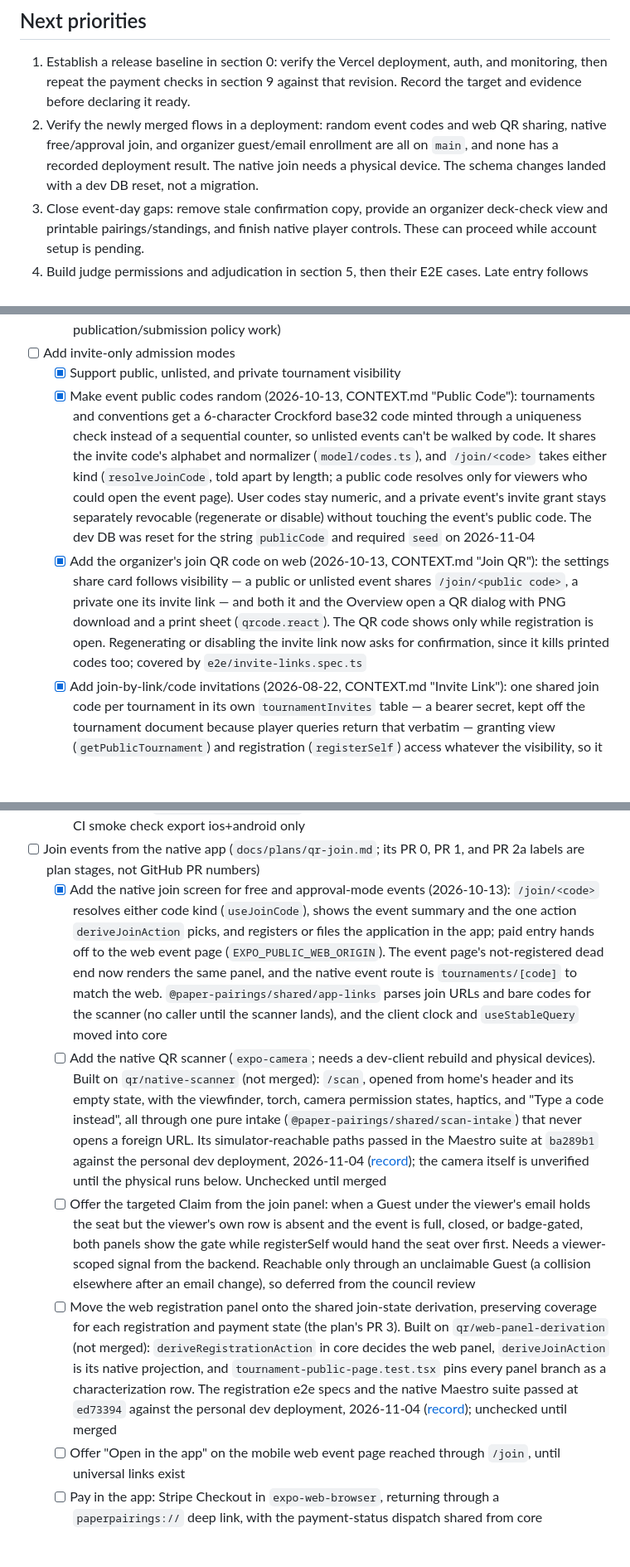
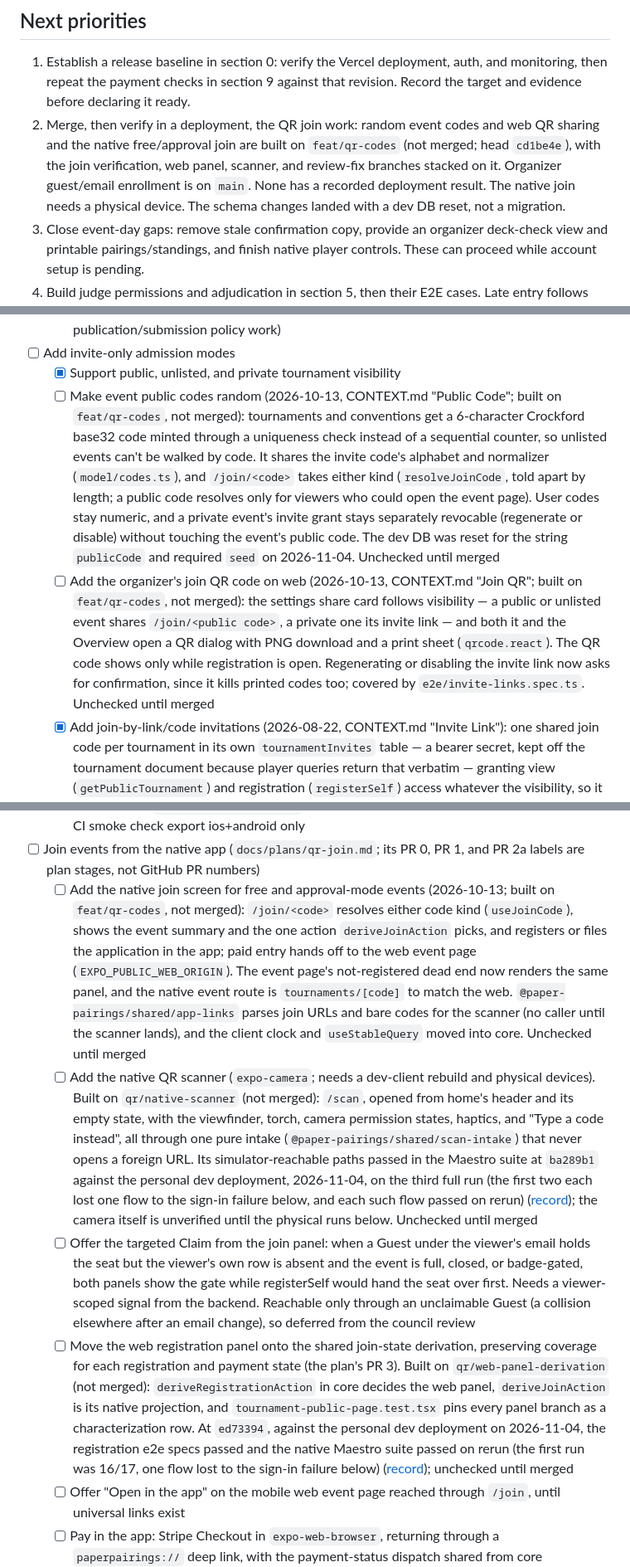
Before and after one commit to jayXYZ/tournament-os, a Markdown page: TODO.md, 3 parts joined by grey strips. Shown at 83% size. GitHub-like rendering; blank space fills up the shorter version.

```diff
--- a/TODO.md
+++ b/TODO.md
@@ -20,11 +20,13 @@ distinguish unverified account setup from a confirmed external block.
 1. Establish a release baseline in section 0: verify the Vercel deployment,
    auth, and monitoring, then repeat the payment checks in section 9 against
    that revision. Record the target and evidence before declaring it ready.
-2. Verify the newly merged flows in a deployment: random event codes and
-   web QR sharing, native free/approval join, and organizer guest/email
-   enrollment are all on `main`, and none has a recorded deployment result.
-   The native join needs a physical device. The schema changes landed with a
-   dev DB reset, not a migration.
+2. Merge, then verify in a deployment, the QR join work: random event codes
+   and web QR sharing and the native free/approval join are built on
+   `feat/qr-codes` (not merged; head `cd1be4e`), with the join verification,
+   web panel, scanner, and review-fix branches stacked on it. Organizer
+   guest/email enrollment is on `main`. None has a recorded deployment
+   result. The native join needs a physical device. The schema changes
+   landed with a dev DB reset, not a migration.
 3. Close event-day gaps: remove stale confirmation copy, provide an organizer
    deck-check view and printable pairings/standings, and finish native player
    controls. These can proceed while account setup is pending.
@@ -346,8 +350,8 @@ claimed by one.
         remain blocked on section 6's publication/submission policy work)
 - [ ] Add invite-only admission modes
   - [x] Support public, unlisted, and private tournament visibility
-  - [x] Make event public codes random (2026-10-13, CONTEXT.md "Public
-        Code"): tournaments and conventions get a 6-character Crockford
+  - [ ] Make event public codes random (2026-10-13, CONTEXT.md "Public
+        Code"; built on `feat/qr-codes`, not merged): tournaments and conventions get a 6-character Crockford
         base32 code minted through a uniqueness check instead of a
         sequential counter, so unlisted events can't be walked by code.
         It shares the invite code's alphabet and normalizer
@@ -357,15 +361,15 @@ claimed by one.
         numeric, and a private event's invite grant stays separately
         revocable (regenerate or disable) without touching the event's
         public code. The dev DB was reset for the string `publicCode` and
-        required `seed` on 2026-11-04
-  - [x] Add the organizer's join QR code on web (2026-10-13, CONTEXT.md
-        "Join QR"): the settings share card follows visibility — a public
+        required `seed` on 2026-11-04. Unchecked until merged
+  - [ ] Add the organizer's join QR code on web (2026-10-13, CONTEXT.md
+        "Join QR"; built on `feat/qr-codes`, not merged): the settings share card follows visibility — a public
         or unlisted event shares `/join/<public code>`, a private one its
         invite link — and both it and the Overview open a QR dialog with
         PNG download and a print sheet (`qrcode.react`). The QR code shows
         only while registration is open. Regenerating or disabling the
         invite link now asks for confirmation, since it kills printed codes
-        too; covered by `e2e/invite-links.spec.ts`
+        too; covered by `e2e/invite-links.spec.ts`. Unchecked until merged
   - [x] Add join-by-link/code invitations (2026-08-22, CONTEXT.md "Invite
         Link"): one shared join code per tournament in its own
         `tournamentInvites` table — a bearer secret, kept off the tournament
@@ -696,8 +700,8 @@ push, analytics, and monitoring should be independent consumers.
         ios+android only
 - [ ] Join events from the native app (`docs/plans/qr-join.md`; its PR 0,
       PR 1, and PR 2a labels are plan stages, not GitHub PR numbers)
-  - [x] Add the native join screen for free and approval-mode events
-        (2026-10-13): `/join/<code>` resolves either code kind
+  - [ ] Add the native join screen for free and approval-mode events
+        (2026-10-13; built on `feat/qr-codes`, not merged): `/join/<code>` resolves either code kind
         (`useJoinCode`), shows the event summary and the one action
         `deriveJoinAction` picks, and registers or files the application in
         the app; paid entry hands off to the web event page
@@ -706,7 +710,7 @@ push, analytics, and monitoring should be independent consumers.
         `tournaments/[code]` to match the web. `@paper-pairings/shared/app-links`
         parses join URLs and bare codes for the scanner (no caller until the
         scanner lands), and the client clock and `useStableQuery` moved into
-        core
+        core. Unchecked until merged
   - [ ] Add the native QR scanner (`expo-camera`; needs a dev-client
         rebuild and physical devices). Built on `qr/native-scanner` (not
         merged): `/scan`, opened from home's header and its empty state,
@@ -714,7 +718,9 @@ push, analytics, and monitoring should be independent consumers.
         "Type a code instead", all through one pure intake
         (`@paper-pairings/shared/scan-intake`) that never opens a foreign
         URL. Its simulator-reachable paths passed in the Maestro suite at
-        `ba289b1` against the personal dev deployment, 2026-11-04
+        `ba289b1` against the personal dev deployment, 2026-11-04, on the
+        third full run (the first two each lost one flow to the sign-in
+        failure below, and each such flow passed on rerun)
         ([record](docs/delivery-status.md)); the camera itself is
         unverified until the physical runs below. Unchecked until merged
   - [ ] Offer the targeted Claim from the join panel: when a Guest under the
@@ -730,10 +736,11 @@ push, analytics, and monitoring should be independent consumers.
         merged): `deriveRegistrationAction` in core decides the web panel,
         `deriveJoinAction` is its native projection, and
         `tournament-public-page.test.tsx` pins every panel branch as a
-        characterization row. The registration e2e specs and the native
-        Maestro suite passed at `ed73394` against the personal dev
-        deployment, 2026-11-04 ([record](docs/delivery-status.md));
-        unchecked until merged
+        characterization row. At `ed73394`, against the personal dev
+        deployment on 2026-11-04, the registration e2e specs passed and the
+        native Maestro suite passed on rerun (the first run was 16/17, one
+        flow lost to the sign-in failure below)
+        ([record](docs/delivery-status.md)); unchecked until merged
   - [ ] Offer "Open in the app" on the mobile web event page reached
         through `/join`, until universal links exist
   - [ ] Pay in the app: Stripe Checkout in `expo-web-browser`, returning
```
Also changed, not shown: other parts of TODO.md (+16 -5 lines), docs/delivery-status.md (+14 -14 lines).
